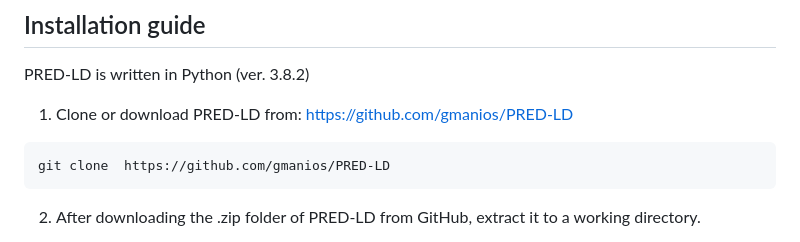
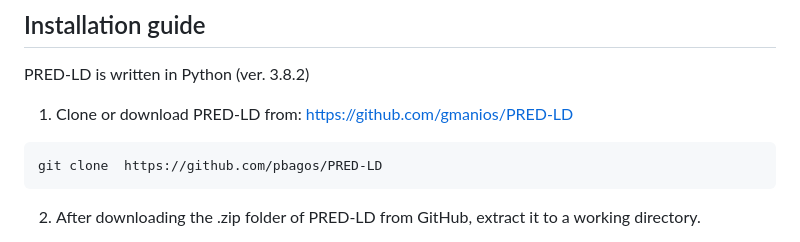
Before and after one commit to pbagos/PRED-LD, a Markdown page: README.md, the part around the change. Drawn GitHub-style.

````diff
--- a/README.md
+++ b/README.md
@@ -61,7 +61,7 @@ PRED-LD is written in Python (ver. 3.8.2)
 
 1)	Clone or download PRED-LD from: https://github.com/gmanios/PRED-LD
   ```
-  git clone  https://github.com/gmanios/PRED-LD
+  git clone  https://github.com/pbagos/PRED-LD
   ```
 
 2)	After downloading the .zip folder of PRED-LD from GitHub, extract it to a working directory.
````
